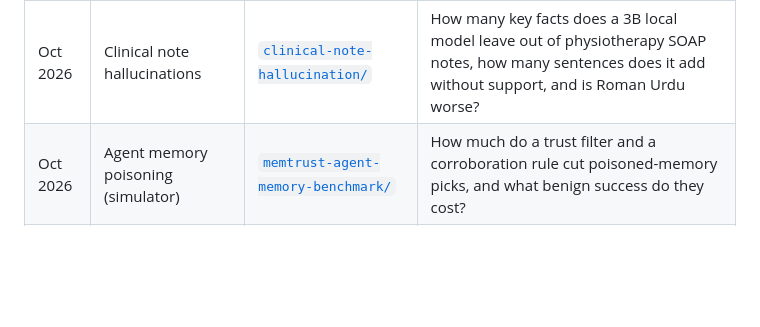
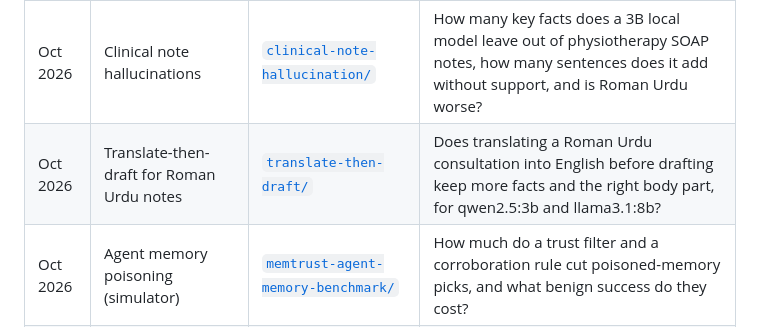
Before and after one commit to MHKhan50/agentic-ai-research-log, a Markdown page: README.md, the part around the change. Drawn GitHub-style; blank space fills up the shorter version.

Commit message:
Translate-then-draft vs direct drafting for Roman Urdu SOAP notes with two local models

```diff
--- a/README.md
+++ b/README.md
@@ -13,6 +13,7 @@ Each folder has its own research question, code, tests, results from my own run,
 | Oct 2026 | Tool-call self-correction | [`tool-call-self-correction/`](tool-call-self-correction/) | Does schema-validator feedback fix a 3B local model's clinic tool calls, in English and Roman Urdu, and which errors does it miss? |
 | Oct 2026 | Validation gates and retries | [`toolguard-agent-benchmark/`](toolguard-agent-benchmark/) | How do a validation gate and bounded retries change task success and tool-call cost as tool failures increase? |
 | Oct 2026 | Clinical note hallucinations | [`clinical-note-hallucination/`](clinical-note-hallucination/) | How many key facts does a 3B local model leave out of physiotherapy SOAP notes, how many sentences does it add without support, and is Roman Urdu worse? |
+| Oct 2026 | Translate-then-draft for Roman Urdu notes | [`translate-then-draft/`](translate-then-draft/) | Does translating a Roman Urdu consultation into English before drafting keep more facts and the right body part, for qwen2.5:3b and llama3.1:8b? |
 | Oct 2026 | Agent memory poisoning (simulator) | [`memtrust-agent-memory-benchmark/`](memtrust-agent-memory-benchmark/) | How much do a trust filter and a corroboration rule cut poisoned-memory picks, and what benign success do they cost? |
 | Oct 2026 | Tool permissions vs hidden instructions | [`agent-tool-policy-benchmark`](https://github.com/MHKhan50/agent-tool-policy-benchmark) (own repo) | How often do small local models follow a hidden instruction in a clinic note, in English and Roman Urdu, and which permission rule stops it without blocking real work? |
 
```
Also changed, not shown: gap-bank.md (+1 -1 lines), translate-then-draft/README.md (added, +49 -0 lines), translate-then-draft/results/translate_vs_direct.png (added), 9 other files.
